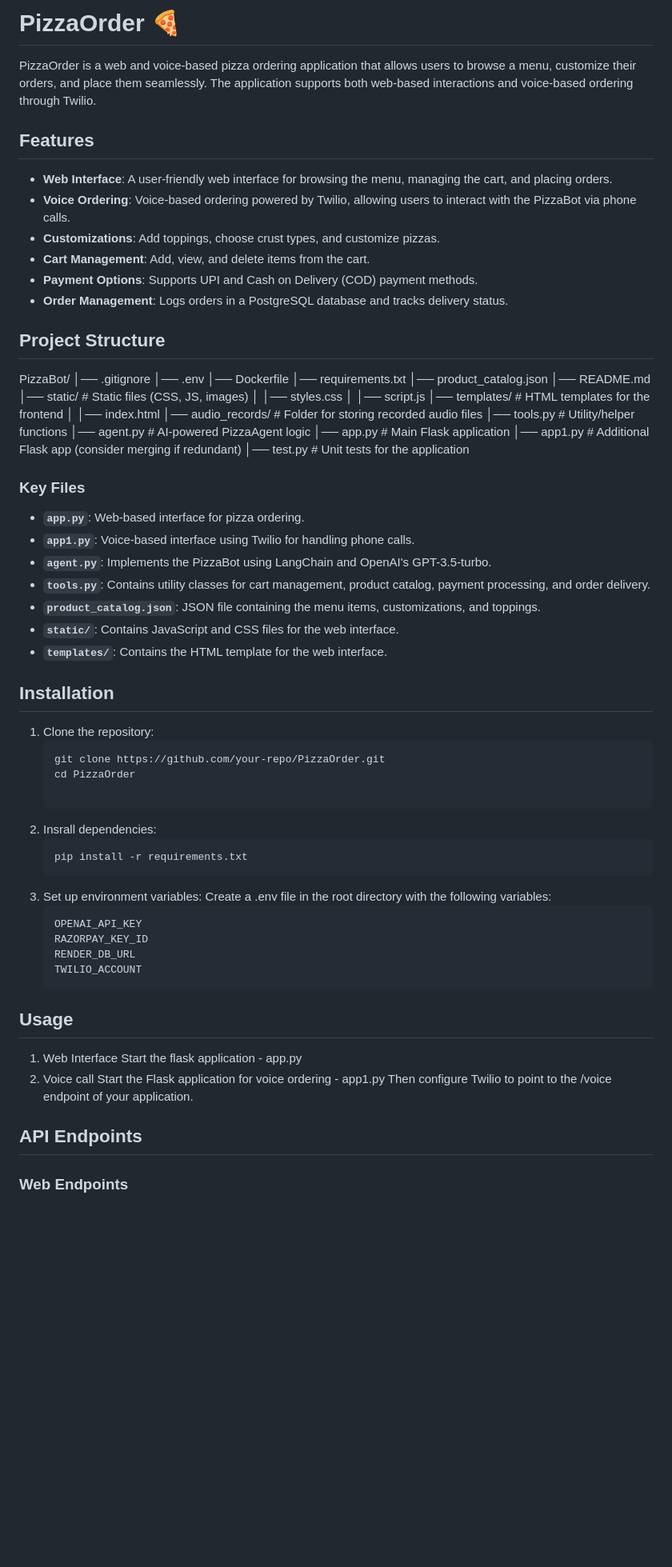
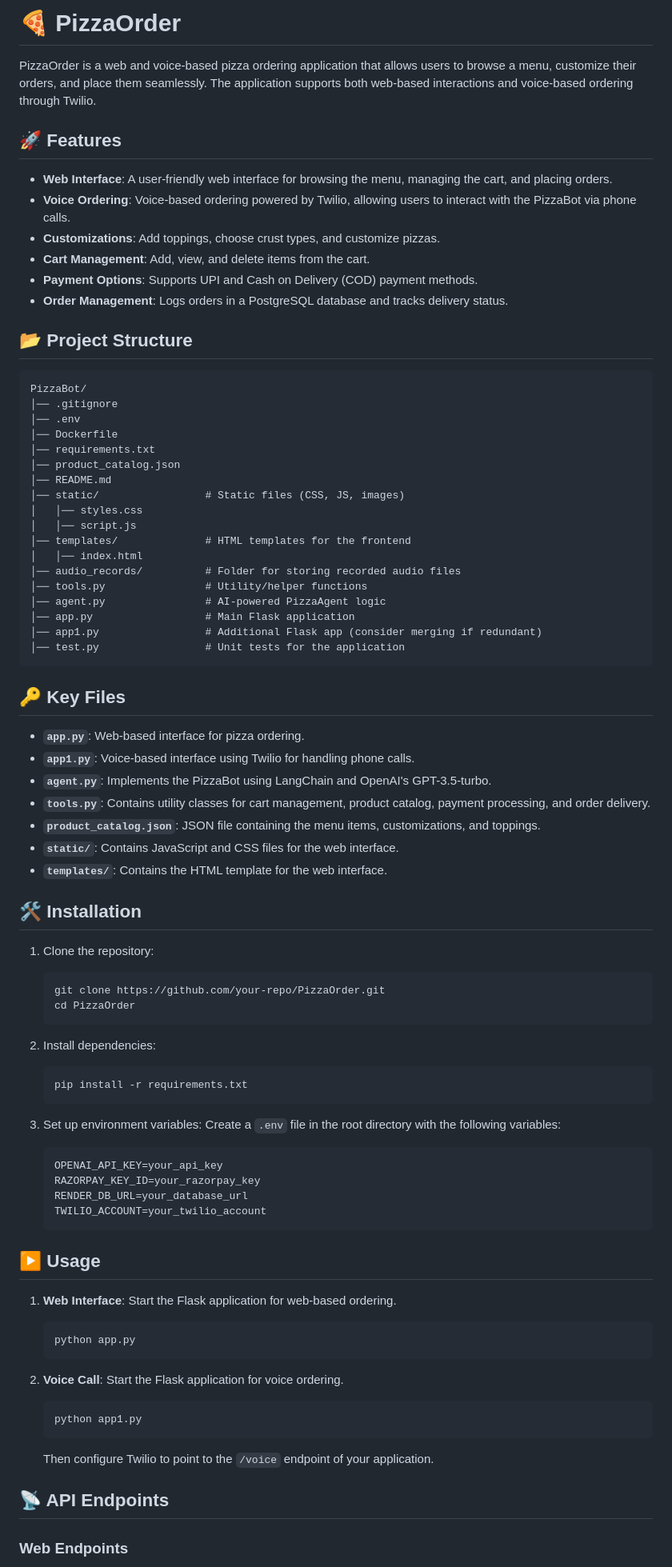
Before and after one commit to 1aryantyagi/PizzaOnCall, a Markdown page: README.md, the part around the change printed below. Shown: that part at 80% size. Drawn GitHub-style; blank space fills up the shorter version.

````diff
--- a/README.md
+++ b/README.md
@@ -1,8 +1,8 @@
-# PizzaOrder 🍕
+# 🍕 PizzaOrder
 
 PizzaOrder is a web and voice-based pizza ordering application that allows users to browse a menu, customize their orders, and place them seamlessly. The application supports both web-based interactions and voice-based ordering through Twilio.
 
-## Features
+## 🚀 Features
 
 - **Web Interface**: A user-friendly web interface for browsing the menu, managing the cart, and placing orders.
 - **Voice Ordering**: Voice-based ordering powered by Twilio, allowing users to interact with the PizzaBot via phone calls.
@@ -11,8 +11,9 @@ PizzaOrder is a web and voice-based pizza ordering application that allows users
 - **Payment Options**: Supports UPI and Cash on Delivery (COD) payment methods.
 - **Order Management**: Logs orders in a PostgreSQL database and tracks delivery status.
 
-## Project Structure
+## 📂 Project Structure
 
+```
 PizzaBot/
 │── .gitignore
 │── .env
@@ -31,8 +32,9 @@ PizzaBot/
 │── app.py                  # Main Flask application
 │── app1.py                 # Additional Flask app (consider merging if redundant)
 │── test.py                 # Unit tests for the application
+```
 
-### Key Files
+## 🔑 Key Files
 
 - **`app.py`**: Web-based interface for pizza ordering.
 - **`app1.py`**: Voice-based interface using Twilio for handling phone calls.
@@ -42,28 +44,40 @@ PizzaBot/
 - **`static/`**: Contains JavaScript and CSS files for the web interface.
 - **`templates/`**: Contains the HTML template for the web interface.
 
-## Installation
+## 🛠 Installation
 
 1. Clone the repository:
    ```bash
    git clone https://github.com/your-repo/PizzaOrder.git
    cd PizzaOrder
+   ```
 
-2. Insrall dependencies:
+2. Install dependencies:
    ```bash
    pip install -r requirements.txt
-3. Set up environment variables: Create a .env file in the root directory with the following variables:
-    ```bash
-    OPENAI_API_KEY
-    RAZORPAY_KEY_ID
-    RENDER_DB_URL
-    TWILIO_ACCOUNT
-## Usage
-1. Web Interface
-  Start the flask application - app.py
-2. Voice call
-   Start the Flask application for voice ordering - app1.py
-   Then configure Twilio to point to the /voice endpoint of your application.
+   ```
 
-## API Endpoints
+3. Set up environment variables: Create a `.env` file in the root directory with the following variables:
+   ```bash
+   OPENAI_API_KEY=your_api_key
+   RAZORPAY_KEY_ID=your_razorpay_key
+   RENDER_DB_URL=your_database_url
+   TWILIO_ACCOUNT=your_twilio_account
+   ```
+
+## ▶ Usage
+
+1. **Web Interface**: Start the Flask application for web-based ordering.
+   ```bash
+   python app.py
+   ```
+
+2. **Voice Call**: Start the Flask application for voice ordering.
+   ```bash
+   python app1.py
+   ```
+   Then configure Twilio to point to the `/voice` endpoint of your application.
+
+## 📡 API Endpoints
+
 ### Web Endpoints
````
Also changed, not shown: other parts of README.md (+20 -17 lines).
